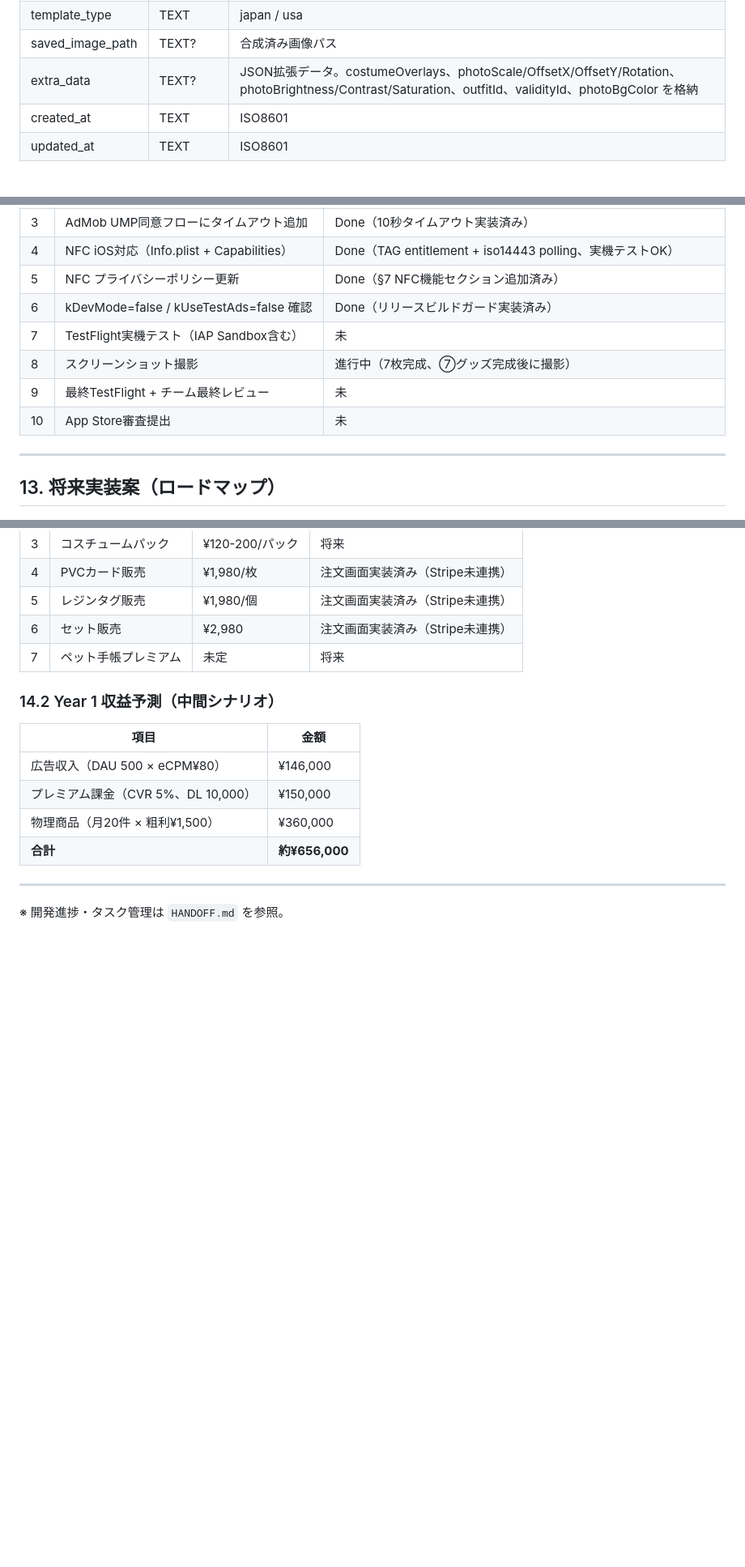
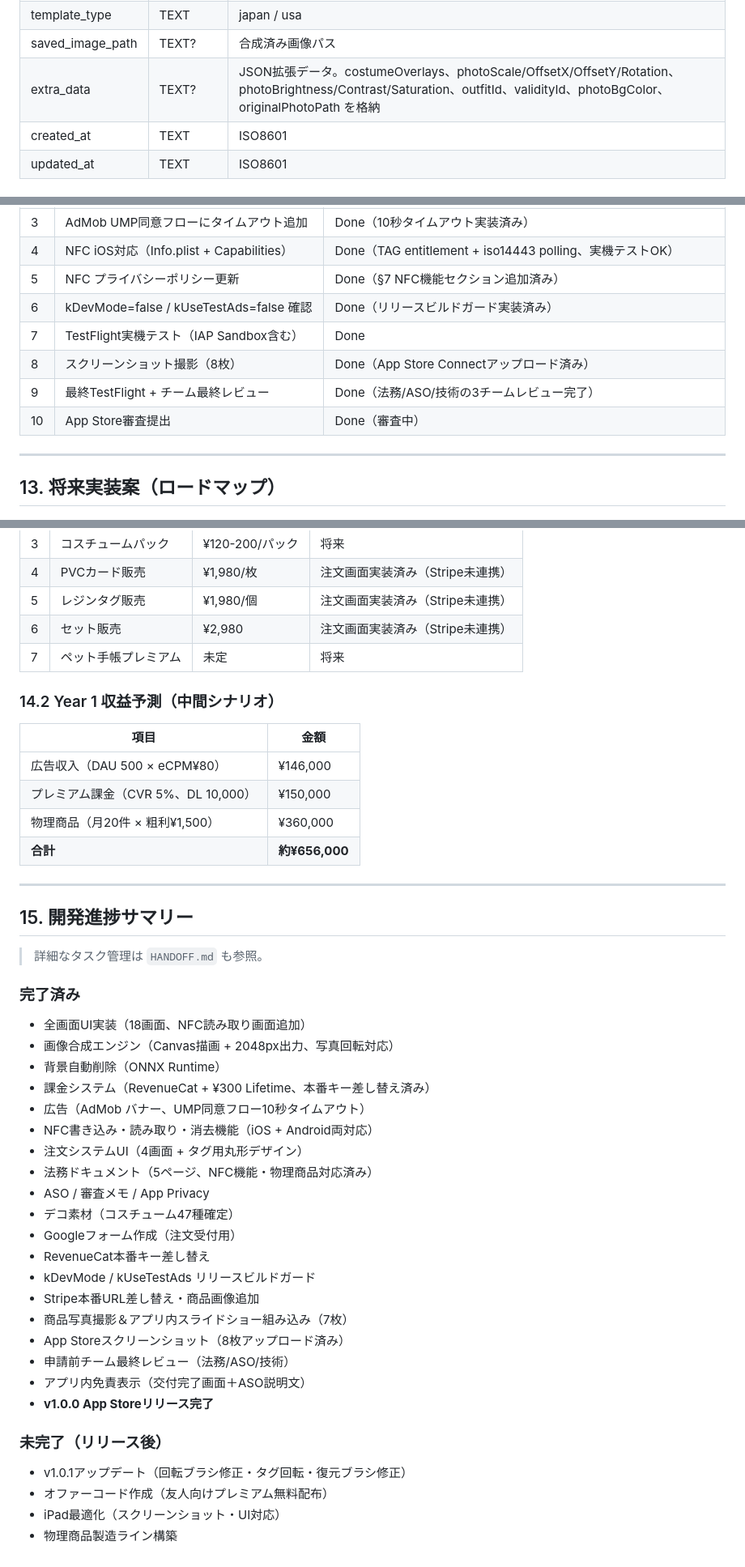
Before and after one commit to suqremer/mofumofu-license, a Markdown page: docs/design_document.md, 3 parts joined by grey strips. Shown at 81% size. Drawn GitHub-style; blank space fills up the shorter version.

Commit message:
chore: 設計書のコンフリクト解消（HANDOFF.md参照を統合）
Co-Authored-By: Claude Opus 4.6 (1M context) <noreply@anthropic.com>

```diff
--- a/docs/design_document.md
+++ b/docs/design_document.md
@@ -217,7 +257,7 @@ LicenseComposer.compose()
 | frame_color | TEXT | フレーム色（デフォルト: gold） |
 | template_type | TEXT | japan / usa |
 | saved_image_path | TEXT? | 合成済み画像パス |
-| extra_data | TEXT? | JSON拡張データ。costumeOverlays、photoScale/OffsetX/OffsetY/Rotation、photoBrightness/Contrast/Saturation、outfitId、validityId、photoBgColor を格納 |
+| extra_data | TEXT? | JSON拡張データ。costumeOverlays、photoScale/OffsetX/OffsetY/Rotation、photoBrightness/Contrast/Saturation、outfitId、validityId、photoBgColor、originalPhotoPath を格納 |
 | created_at | TEXT | ISO8601 |
 | updated_at | TEXT | ISO8601 |
 
@@ -463,10 +513,10 @@ NDEF Text Record 形式でペット迷子情報を書き込み:
 | 4 | NFC iOS対応（Info.plist + Capabilities） | Done（TAG entitlement + iso14443 polling、実機テストOK） |
 | 5 | NFC プライバシーポリシー更新 | Done（§7 NFC機能セクション追加済み） |
 | 6 | kDevMode=false / kUseTestAds=false 確認 | Done（リリースビルドガード実装済み） |
-| 7 | TestFlight実機テスト（IAP Sandbox含む） | 未 |
-| 8 | スクリーンショット撮影 | 進行中（7枚完成、⑦グッズ完成後に撮影） |
-| 9 | 最終TestFlight + チーム最終レビュー | 未 |
-| 10 | App Store審査提出 | 未 |
+| 7 | TestFlight実機テスト（IAP Sandbox含む） | Done |
+| 8 | スクリーンショット撮影（8枚） | Done（App Store Connectアップロード済み） |
+| 9 | 最終TestFlight + チーム最終レビュー | Done（法務/ASO/技術の3チームレビュー完了） |
+| 10 | App Store審査提出 | Done（審査中） |
 
 ---
 
@@ -634,4 +684,33 @@ enum AnchorPosition {
 
 ---
 
-※ 開発進捗・タスク管理は `HANDOFF.md` を参照。
+## 15. 開発進捗サマリー
+
+> 詳細なタスク管理は `HANDOFF.md` も参照。
+
+### 完了済み
+- 全画面UI実装（18画面、NFC読み取り画面追加）
+- 画像合成エンジン（Canvas描画 + 2048px出力、写真回転対応）
+- 背景自動削除（ONNX Runtime）
+- 課金システム（RevenueCat + ¥300 Lifetime、本番キー差し替え済み）
+- 広告（AdMob バナー、UMP同意フロー10秒タイムアウト）
+- NFC書き込み・読み取り・消去機能（iOS + Android両対応）
+- 注文システムUI（4画面 + タグ用丸形デザイン）
+- 法務ドキュメント（5ページ、NFC機能・物理商品対応済み）
+- ASO / 審査メモ / App Privacy
+- デコ素材（コスチューム47種確定）
+- Googleフォーム作成（注文受付用）
+- RevenueCat本番キー差し替え
+- kDevMode / kUseTestAds リリースビルドガード
+- Stripe本番URL差し替え・商品画像追加
+- 商品写真撮影＆アプリ内スライドショー組み込み（7枚）
+- App Storeスクリーンショット（8枚アップロード済み）
+- 申請前チーム最終レビュー（法務/ASO/技術）
+- アプリ内免責表示（交付完了画面＋ASO説明文）
+- **v1.0.0 App Storeリリース完了**
+
+### 未完了（リリース後）
+- v1.0.1アップデート（回転ブラシ修正・タグ回転・復元ブラシ修正）
+- オファーコード作成（友人向けプレミアム無料配布）
+- iPad最適化（スクリーンショット・UI対応）
+- 物理商品製造ライン構築
```
Also changed, not shown: other parts of docs/design_document.md (+53 -3 lines).
